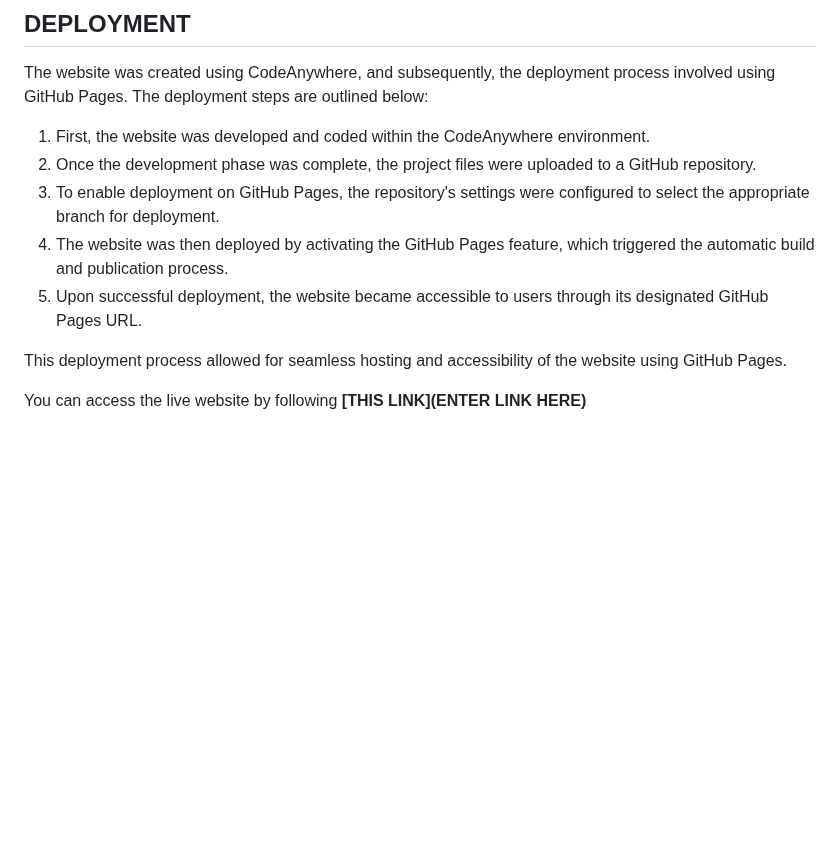
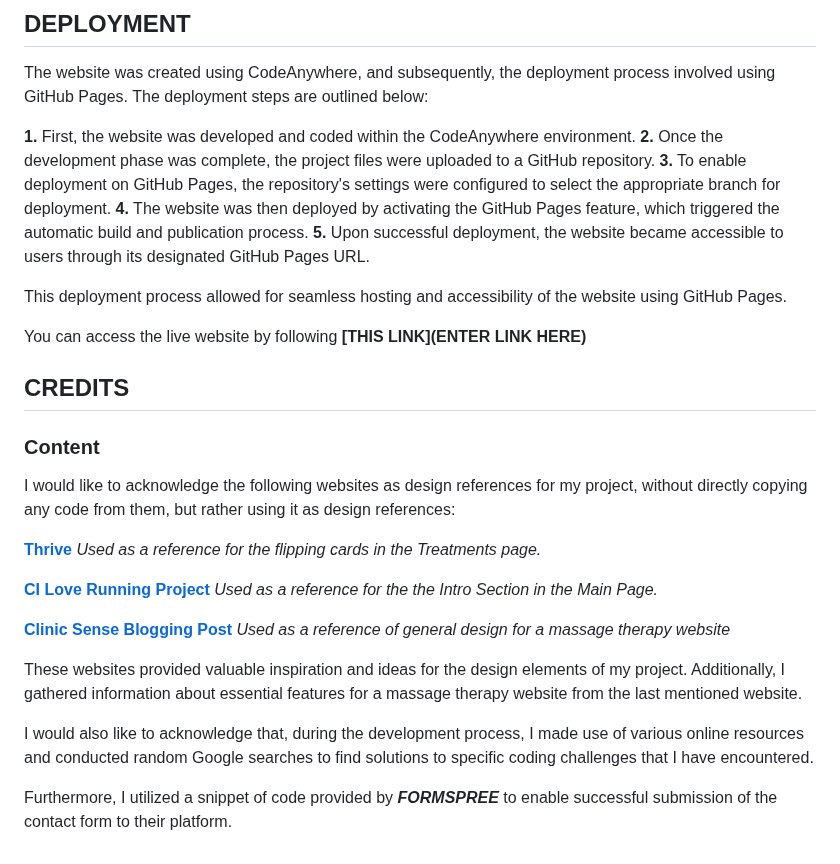
Before and after one commit to dannykadoshi/hersee-massage, a Markdown page: README.md, the part around one of its changes. Rendered like a GitHub page; blank space fills up the shorter version.

Commit message:
Add credits content to readme file

```diff
--- a/README.md
+++ b/README.md
@@ -134,12 +134,31 @@ During the development process, I meticulously tested the website to ensure its
 
 The website was created using CodeAnywhere, and subsequently, the deployment process involved using GitHub Pages. The deployment steps are outlined below:
 
-1. First, the website was developed and coded within the CodeAnywhere environment.
-2. Once the development phase was complete, the project files were uploaded to a GitHub repository.
-3. To enable deployment on GitHub Pages, the repository's settings were configured to select the appropriate branch for deployment.
-4. The website was then deployed by activating the GitHub Pages feature, which triggered the automatic build and publication process.
-5. Upon successful deployment, the website became accessible to users through its designated GitHub Pages URL.
+ **1.** First, the website was developed and coded within the CodeAnywhere environment.
+ **2.** Once the development phase was complete, the project files were uploaded to a GitHub repository.
+ **3.** To enable deployment on GitHub Pages, the repository's settings were configured to select the appropriate branch for deployment.
+ **4.** The website was then deployed by activating the GitHub Pages feature, which triggered the automatic build and publication process.
+ **5.** Upon successful deployment, the website became accessible to users through its designated GitHub Pages URL.
 
 This deployment process allowed for seamless hosting and accessibility of the website using GitHub Pages.
 
 You can access the live website by following **[THIS LINK](ENTER LINK HERE)**
+
+## CREDITS
+
+### Content
+
+I would like to acknowledge the following websites as design references for my project, without directly copying any code from them, but rather using it as design references:
+
+**[Thrive](https://elainebroche-dev.github.io/ms1-thrive/)** *Used as a reference for the flipping cards in the Treatments page.*
+
+**[CI Love Running Project](https://dannykadoshi.github.io/love-running/)**  *Used as a reference for the the Intro Section in the Main Page.*
+
+**[Clinic Sense Blogging Post](https://clinicsense.com/blog/massage-therapist-website-design)** *Used as a reference of general design for a massage therapy website*
+
+These websites provided valuable inspiration and ideas for the design elements of my project.
+Additionally, I gathered information about essential features for a massage therapy website from the last mentioned website.
+
+I would also like to acknowledge that, during the development process, I made use of various online resources and conducted random Google searches to find solutions to specific coding challenges that I have encountered.
+
+Furthermore, I utilized a snippet of code provided by ***FORMSPREE*** to enable successful submission of the contact form to their platform.
```
Also changed, not shown: other parts of README.md (+3 -3 lines).
